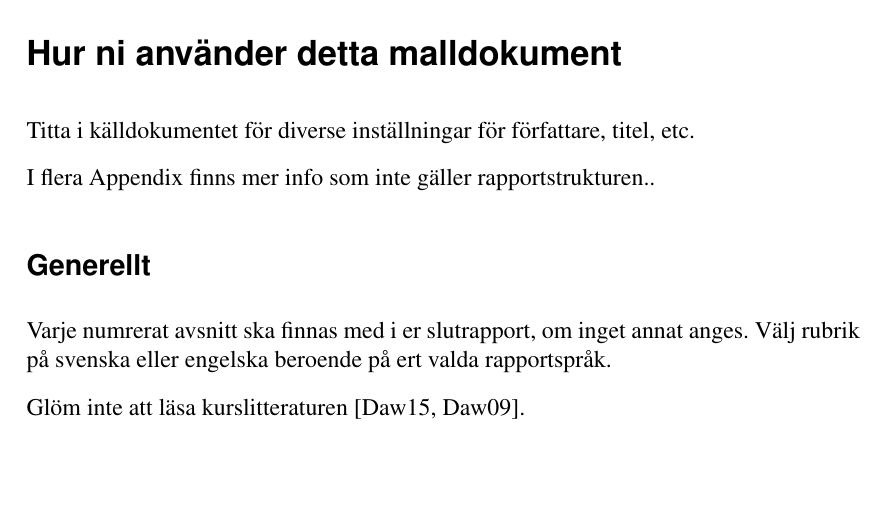
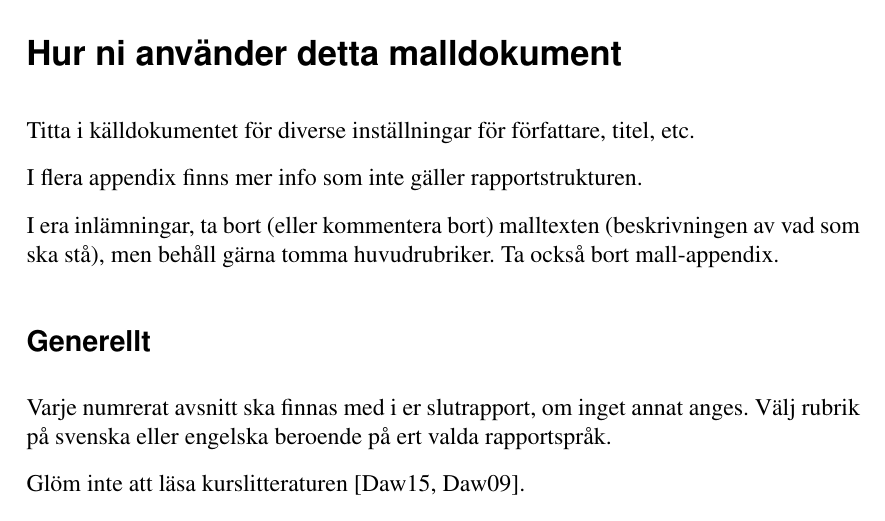
Before and after one commit to independent-project-in-it-uu-2019/rapport-mall, a LaTeX paper (rapport-mall.tex): part of page 6 of 18, cut so that both start at the same text, the shorter picture padded with empty space. Compiled offline with pdfLaTeX.

Commit message:
Om inlämningar.

```diff
--- a/rapport-mall.tex
+++ b/rapport-mall.tex
@@ -114,7 +114,9 @@ Abstract ska vara förståeligt utan att läsa resten av rapporten, och resten a
 \section*{Hur ni använder detta malldokument}
 Titta i källdokumentet för diverse inställningar för författare, titel, etc.
 
-I flera Appendix finns mer info som inte gäller rapportstrukturen..
+I flera appendix finns mer info som inte gäller rapportstrukturen.
+
+I era inlämningar, ta bort (eller kommentera bort) malltexten (beskrivningen av vad som ska stå), men behåll gärna tomma huvudrubriker. Ta också bort mall-appendix.
 
 \subsection*{Generellt}
 Varje numrerat avsnitt ska finnas med i er slutrapport, om inget annat anges.
```
Also changed, not shown: 1 other file.
